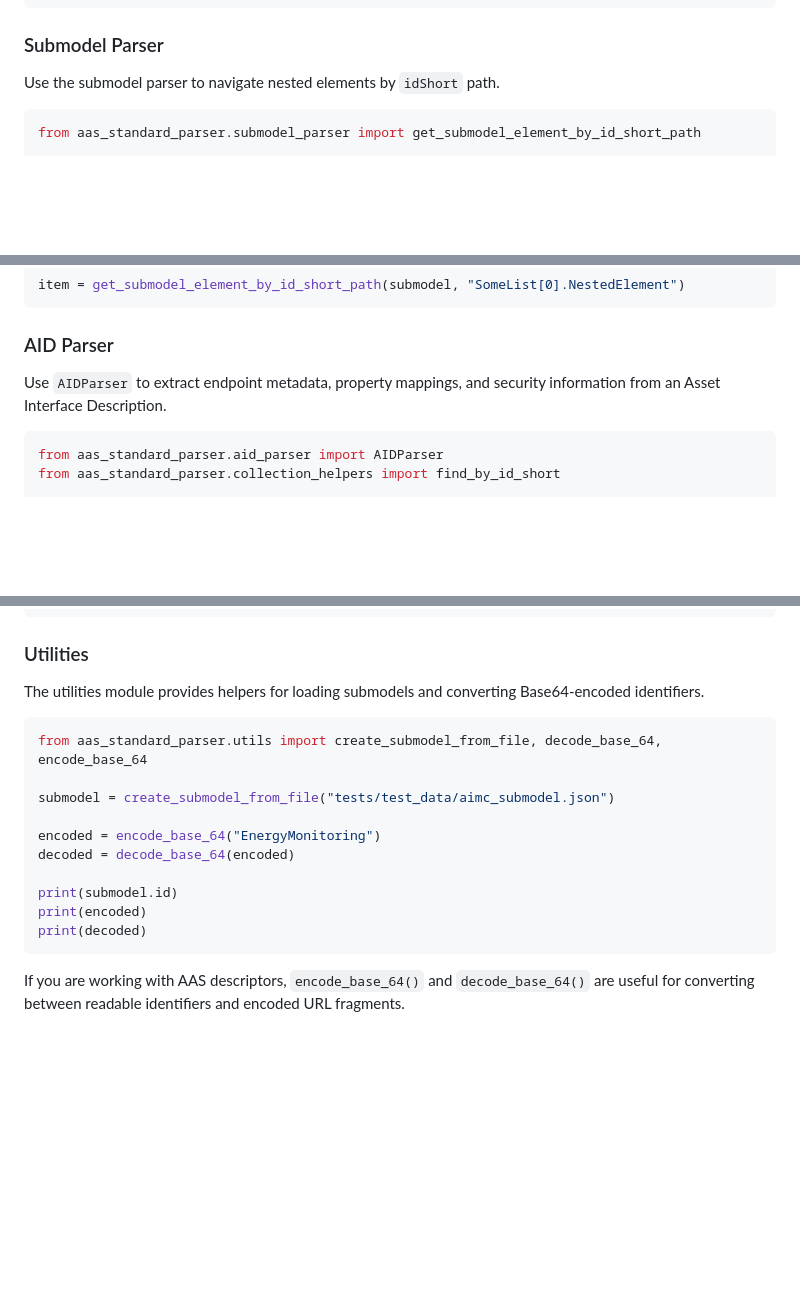
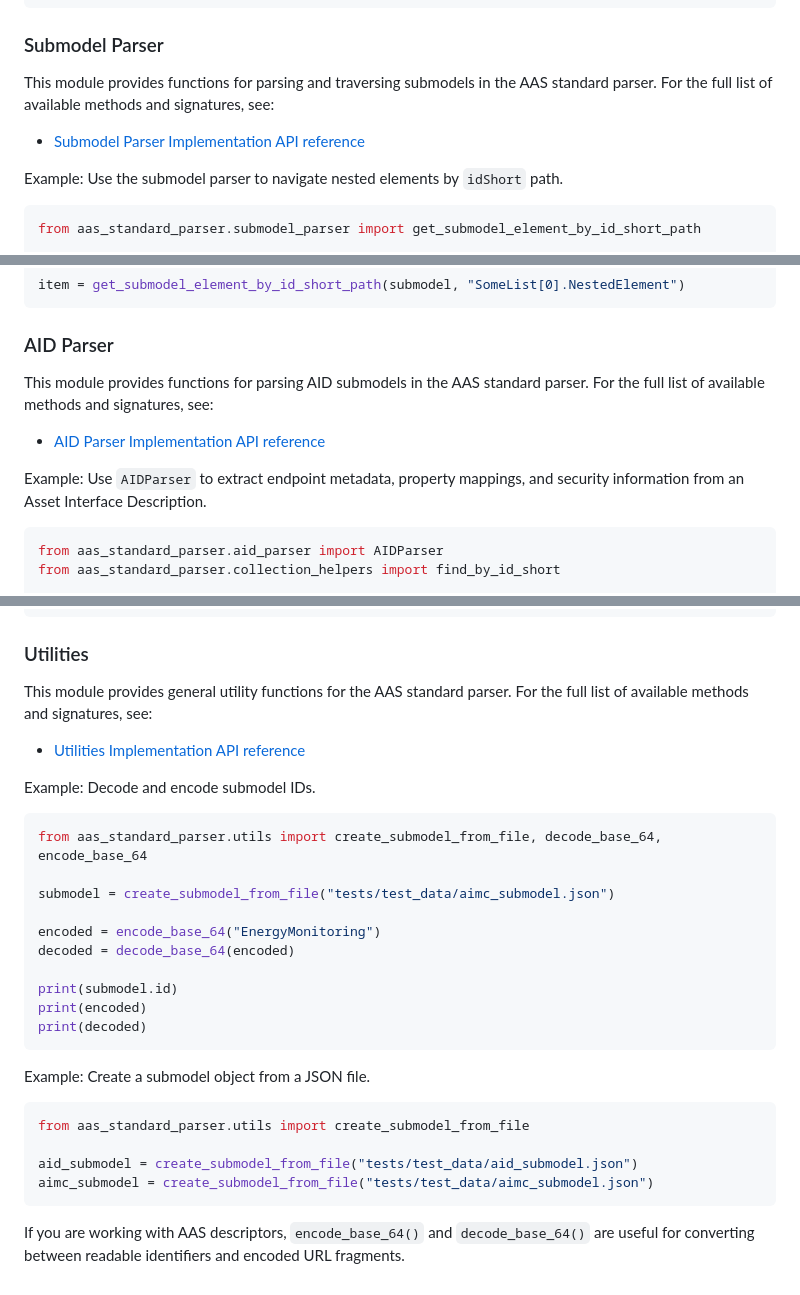
Before and after one commit to fluid40/aas-standard-parser, a Markdown page: docs/getting_started.md, 3 parts joined by grey strips. Rendered like a GitHub page; blank space fills up the shorter version.

````diff
--- a/docs/getting_started.md
+++ b/docs/getting_started.md
@@ -90,7 +84,11 @@ Typical result:
 
 ### Submodel Parser
 
-Use the submodel parser to navigate nested elements by `idShort` path.
+This module provides functions for parsing and traversing submodels in the AAS standard parser.
+For the full list of available methods and signatures, see:
+* [Submodel Parser Implementation API reference](https://fluid40.github.io/aas-standard-parser/namespaceaas__standard__parser_1_1submodel__parser.html)
+
+Example: Use the submodel parser to navigate nested elements by `idShort` path.
 
 ```python
 from aas_standard_parser.submodel_parser import get_submodel_element_by_id_short_path
@@ -112,7 +110,11 @@ item = get_submodel_element_by_id_short_path(submodel, "SomeList[0].NestedElemen
 
 ### AID Parser
 
-Use `AIDParser` to extract endpoint metadata, property mappings, and security information from an Asset Interface Description.
+This module provides functions for parsing AID submodels in the AAS standard parser.
+For the full list of available methods and signatures, see:
+* [AID Parser Implementation API reference](https://fluid40.github.io/aas-standard-parser/namespaceaas__standard__parser_1_1aid__parser.html)
+
+Example: Use `AIDParser` to extract endpoint metadata, property mappings, and security information from an Asset Interface Description.
 
 ```python
 from aas_standard_parser.aid_parser import AIDParser
@@ -274,7 +296,11 @@ print(href_data.identifier_encoded)
 
 ### Utilities
 
-The utilities module provides helpers for loading submodels and converting Base64-encoded identifiers.
+This module provides general utility functions for the AAS standard parser.
+For the full list of available methods and signatures, see:
+* [Utilities Implementation API reference](https://fluid40.github.io/aas-standard-parser/namespaceaas__standard__parser_1_1utils.html)
+
+Example: Decode and encode submodel IDs.
 
 ```python
 from aas_standard_parser.utils import create_submodel_from_file, decode_base_64, encode_base_64
@@ -289,4 +315,13 @@ print(encoded)
 print(decoded)
 ```
 
+Example: Create a submodel object from a JSON file.
+
+```python
+from aas_standard_parser.utils import create_submodel_from_file
+
+aid_submodel = create_submodel_from_file("tests/test_data/aid_submodel.json")
+aimc_submodel = create_submodel_from_file("tests/test_data/aimc_submodel.json")
+```
+
 If you are working with AAS descriptors, `encode_base_64()` and `decode_base_64()` are useful for converting between readable identifiers and encoded URL fragments.
````
Also changed, not shown: other parts of docs/getting_started.md (+34 -20 lines).
